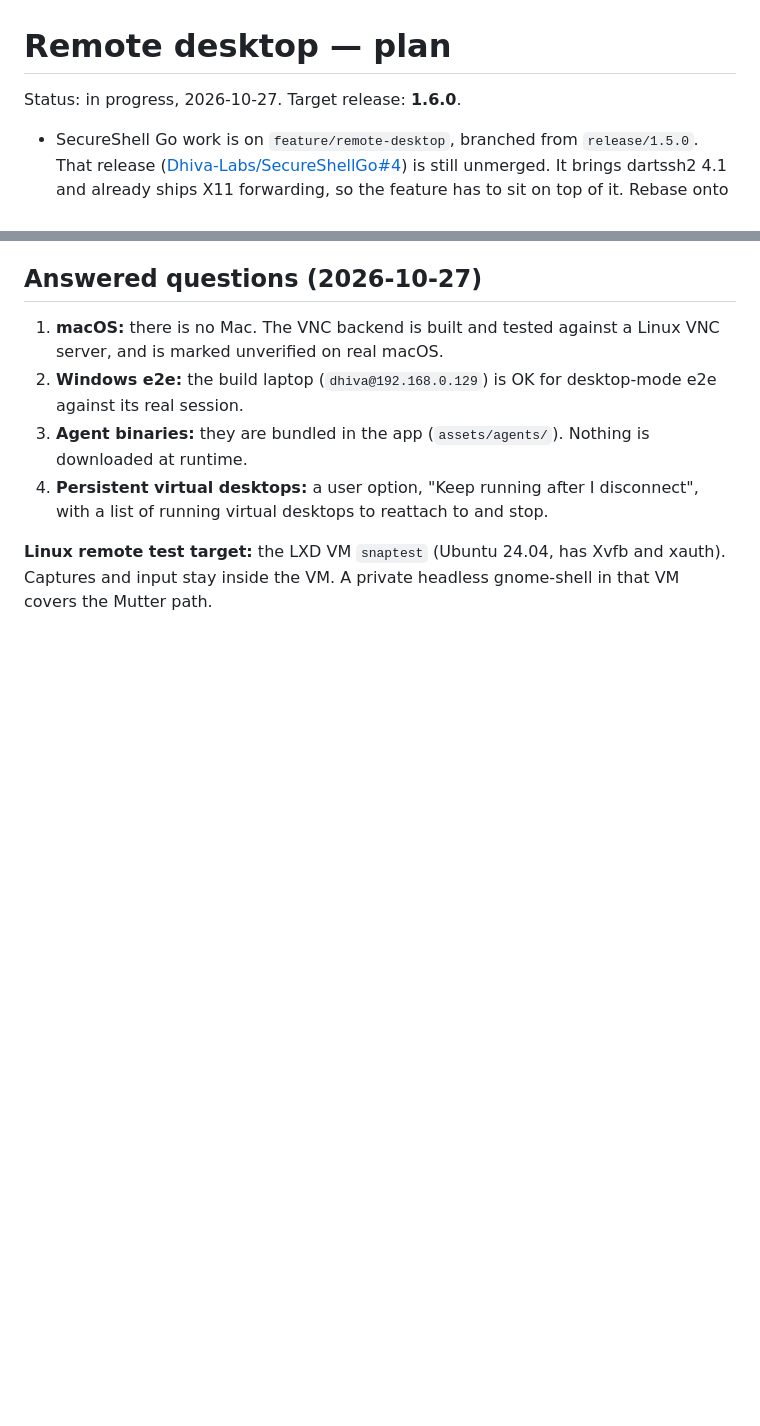
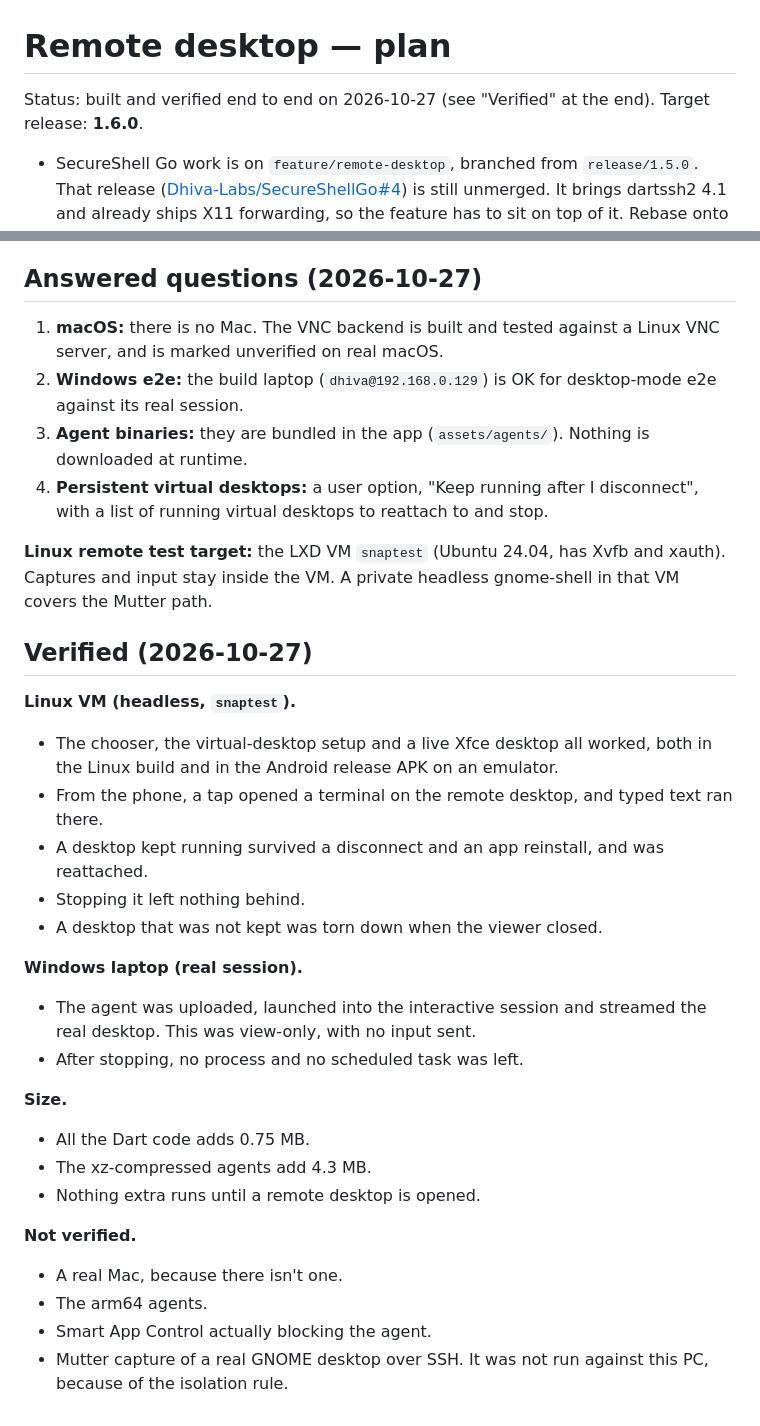
Before and after one commit to Dhiva-Labs/SecureShellGo, a Markdown page: REMOTE_DESKTOP_PLAN.md, 2 parts joined by grey strips. GitHub-like rendering; blank space fills up the shorter version.

```diff
--- a/REMOTE_DESKTOP_PLAN.md
+++ b/REMOTE_DESKTOP_PLAN.md
@@ -1,6 +1,6 @@
 # Remote desktop — plan
 
-Status: in progress, 2026-10-27. Target release: **1.6.0**.
+Status: built and verified end to end on 2026-10-27 (see "Verified" at the end). Target release: **1.6.0**.
 
 - SecureShell Go work is on `feature/remote-desktop`, branched from
   `release/1.5.0`. That release
@@ -426,3 +426,27 @@ Each workstream owns its files strictly.
 **Linux remote test target:** the LXD VM `snaptest` (Ubuntu 24.04, has
 Xvfb and xauth). Captures and input stay inside the VM. A private
 headless gnome-shell in that VM covers the Mutter path.
+
+## Verified (2026-10-27)
+
+**Linux VM (headless, `snaptest`).**
+- The chooser, the virtual-desktop setup and a live Xfce desktop all worked, both in the Linux build and in the Android release APK on an emulator.
+- From the phone, a tap opened a terminal on the remote desktop, and typed text ran there.
+- A desktop kept running survived a disconnect and an app reinstall, and was reattached.
+- Stopping it left nothing behind.
+- A desktop that was not kept was torn down when the viewer closed.
+
+**Windows laptop (real session).**
+- The agent was uploaded, launched into the interactive session and streamed the real desktop. This was view-only, with no input sent.
+- After stopping, no process and no scheduled task was left.
+
+**Size.**
+- All the Dart code adds 0.75 MB.
+- The xz-compressed agents add 4.3 MB.
+- Nothing extra runs until a remote desktop is opened.
+
+**Not verified.**
+- A real Mac, because there isn't one.
+- The arm64 agents.
+- Smart App Control actually blocking the agent.
+- Mutter capture of a real GNOME desktop over SSH. It was not run against this PC, because of the isolation rule.
```
Also changed, not shown: ARCHITECTURE.md (+34 -0 lines).
